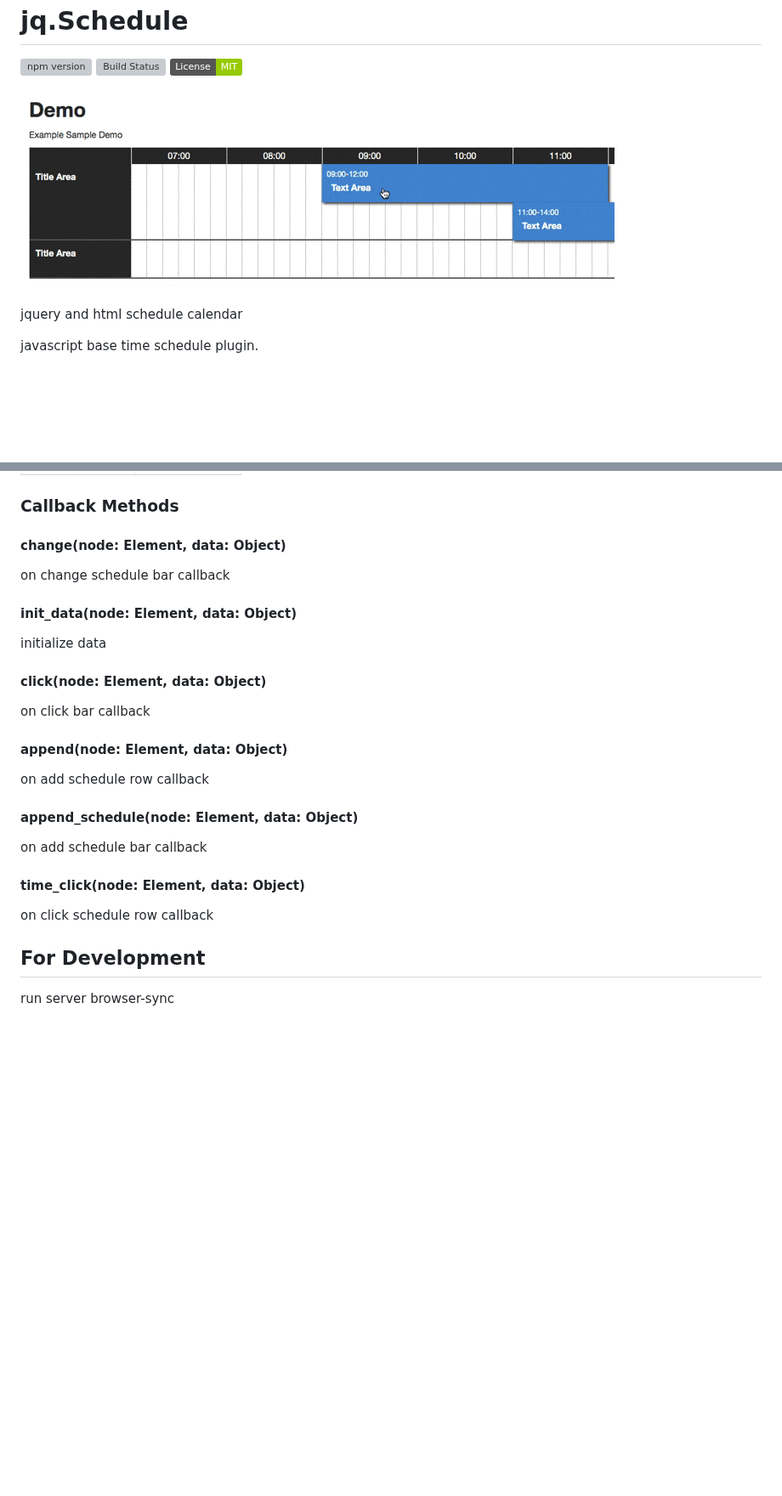
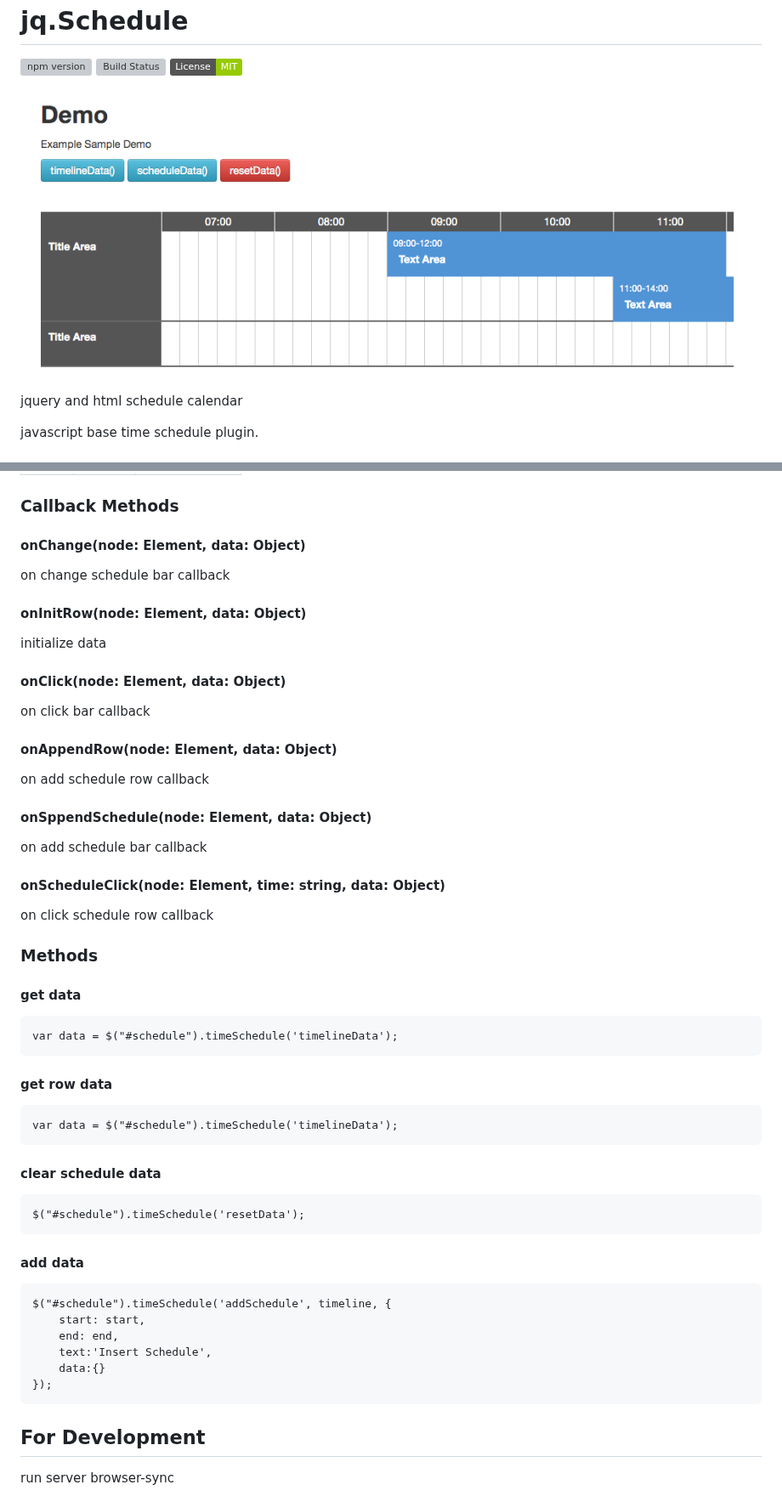
Before and after one commit to ateliee/jquery.schedule, a Markdown page: README.md, 2 parts joined by grey strips. Shown at 85% size. Drawn GitHub-style; pictures changed too: docs/img/preview.gif (deleted), docs/img/preview.png (added); badges without logos; blank space fills up the shorter version; grey boxes are pictures that could not be loaded.

Commit message:
mager version up
* method support
* callback method refactor
* bug fix

````diff
--- a/README.md
+++ b/README.md
@@ -5,7 +5,7 @@ jq.Schedule
 [![Build Status](https://travis-ci.com/ateliee/jquery.schedule.svg?branch=master)](https://travis-ci.com/ateliee/jquery.schedule)
 ![License: MIT](https://img.shields.io/badge/License-MIT-green.svg)
 
-![](docs/img/preview.gif)
+![](docs/img/preview.png)
 
 jquery and html schedule calendar
 
@@ -132,23 +134,50 @@ insert body
 
 ### Callback Methods
 
-#### change(node: Element, data: Object)
+#### onChange(node: Element, data: Object)
 on change schedule bar callback
 
-#### init_data(node: Element, data: Object)
+#### onInitRow(node: Element, data: Object)
 initialize data
 
-#### click(node: Element, data: Object)
+#### onClick(node: Element, data: Object)
 on click bar callback
 
-#### append(node: Element, data: Object)
+#### onAppendRow(node: Element, data: Object)
 on add schedule row callback
 
-#### append_schedule(node: Element, data: Object)
+#### onSppendSchedule(node: Element, data: Object)
 on add schedule bar callback
 
-#### time_click(node: Element, data: Object)
+#### onScheduleClick(node: Element, time: string, data: Object)
 on click schedule row callback
+
+### Methods
+
+#### get data
+```
+var data = $("#schedule").timeSchedule('timelineData');
+```
+
+#### get row data
+```
+var data = $("#schedule").timeSchedule('timelineData');
+```
+
+#### clear schedule data
+```
+$("#schedule").timeSchedule('resetData');
+```
+
+#### add data
+```
+$("#schedule").timeSchedule('addSchedule', timeline, {
+    start: start,
+    end: end,
+    text:'Insert Schedule',
+    data:{}
+});
+```
 
 ## For Development
 
````
Also changed, not shown: other parts of README.md (+14 -12 lines), 10 other files.
